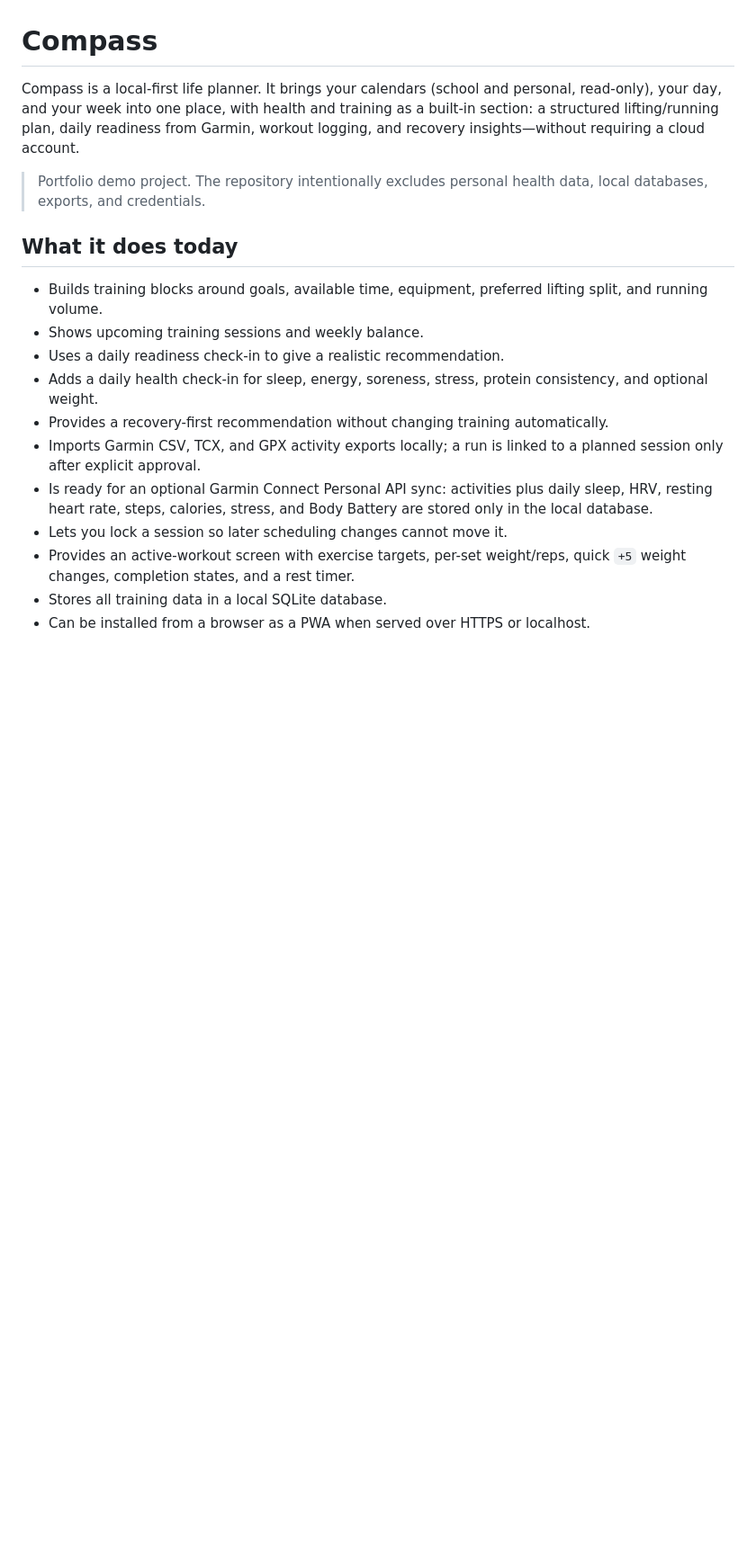
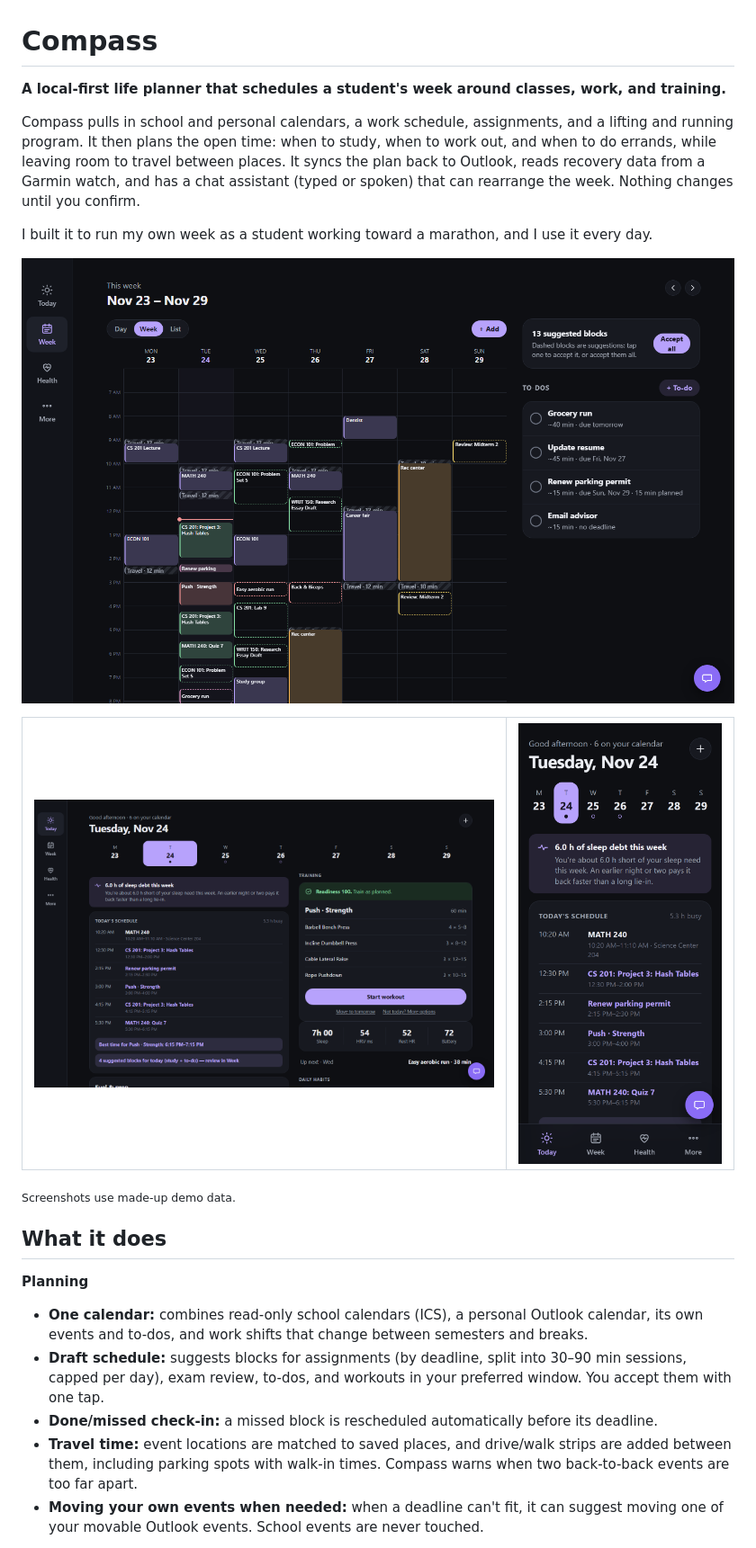
Before and after one commit to masondunham5/compass, a Markdown page: README.md, the part around one of its changes. Shown at 90% size. GitHub-like rendering; pictures changed too: docs/screenshots/phone-today.png (added), docs/screenshots/today.png (added), docs/screenshots/week.png (added); blank space fills up the shorter version.

```diff
--- a/README.md
+++ b/README.md
@@ -1,26 +1,32 @@
 # Compass
 
-Compass is a local-first life planner. It brings your calendars (school and
-personal, read-only), your day, and your week into one place, with health and
-training as a built-in section: a structured lifting/running plan, daily
-readiness from Garmin, workout logging, and recovery insights—without
-requiring a cloud account.
+**A local-first life planner that schedules a student's week around classes, work, and training.**
 
-> Portfolio demo project. The repository intentionally excludes personal health
-> data, local databases, exports, and credentials.
+Compass pulls in school and personal calendars, a work schedule, assignments, and a lifting and running
+program. It then plans the open time: when to study, when to work out, and when to do errands, while
+leaving room to travel between places. It syncs the plan back to Outlook, reads recovery data from a
+Garmin watch, and has a chat assistant (typed or spoken) that can rearrange the week. Nothing changes
+until you confirm.
 
-## What it does today
+I built it to run my own week as a student working toward a marathon, and I use it every day.
 
-- Builds training blocks around goals, available time, equipment, preferred
-  lifting split, and running volume.
-- Shows upcoming training sessions and weekly balance.
-- Uses a daily readiness check-in to give a realistic recommendation.
-- Adds a daily health check-in for sleep, energy, soreness, stress, protein consistency, and optional weight.
-- Provides a recovery-first recommendation without changing training automatically.
-- Imports Garmin CSV, TCX, and GPX activity exports locally; a run is linked to a planned session only after explicit approval.
-- Is ready for an optional Garmin Connect Personal API sync: activities plus daily sleep, HRV, resting heart rate, steps, calories, stress, and Body Battery are stored only in the local database.
-- Lets you lock a session so later scheduling changes cannot move it.
-- Provides an active-workout screen with exercise targets, per-set weight/reps,
-  quick `+5` weight changes, completion states, and a rest timer.
-- Stores all training data in a local SQLite database.
-- Can be installed from a browser as a PWA when served over HTTPS or localhost.
+![Compass week view: classes, travel strips, suggested study blocks and workouts on one calendar](docs/screenshots/week.png)
+
+<table>
+  <tr>
+    <td width="68%"><img src="docs/screenshots/today.png" alt="Today view: schedule, readiness-based training card and recovery metrics"></td>
+    <td width="32%"><img src="docs/screenshots/phone-today.png" alt="Today view on a phone"></td>
+  </tr>
+</table>
+
+<sub>Screenshots use made-up demo data.</sub>
+
+## What it does
+
+**Planning**
+- **One calendar:** combines read-only school calendars (ICS), a personal Outlook calendar, its own events and to-dos, and work shifts that change between semesters and breaks.
+- **Draft schedule:** suggests blocks for assignments (by deadline, split into 30–90 min sessions, capped per day), exam review, to-dos, and workouts in your preferred window. You accept them with one tap.
+- **Done/missed check-in:** a missed block is rescheduled automatically before its deadline.
+- **Travel time:** event locations are matched to saved places, and drive/walk strips are added between them, including parking spots with walk-in times. Compass warns when two back-to-back events are too far apart.
+- **Moving your own events when needed:** when a deadline can't fit, it can suggest moving one of your movable Outlook events. School events are never touched.
+
```
Also changed, not shown: other parts of README.md (+82 -152 lines), 5 other files.
